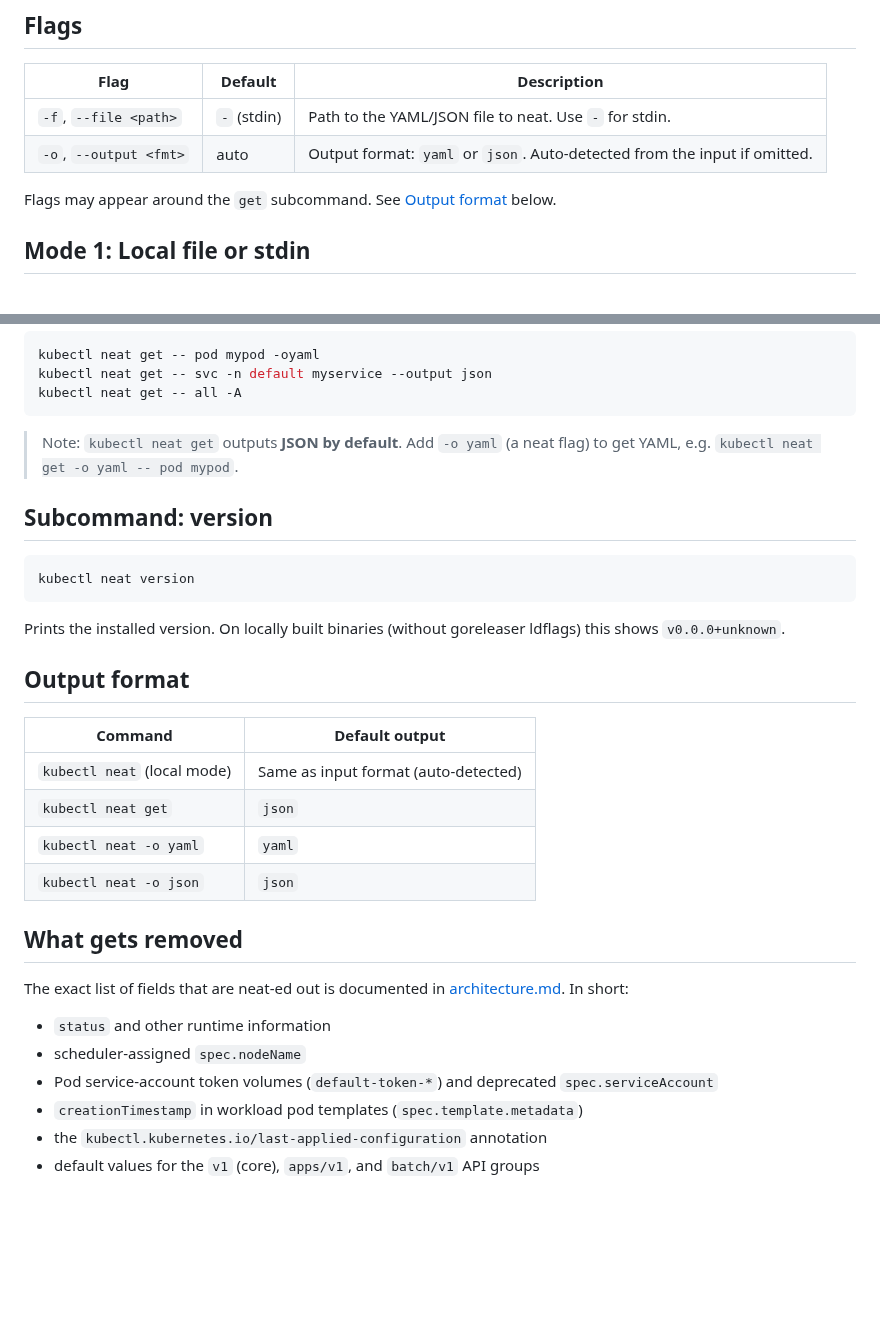
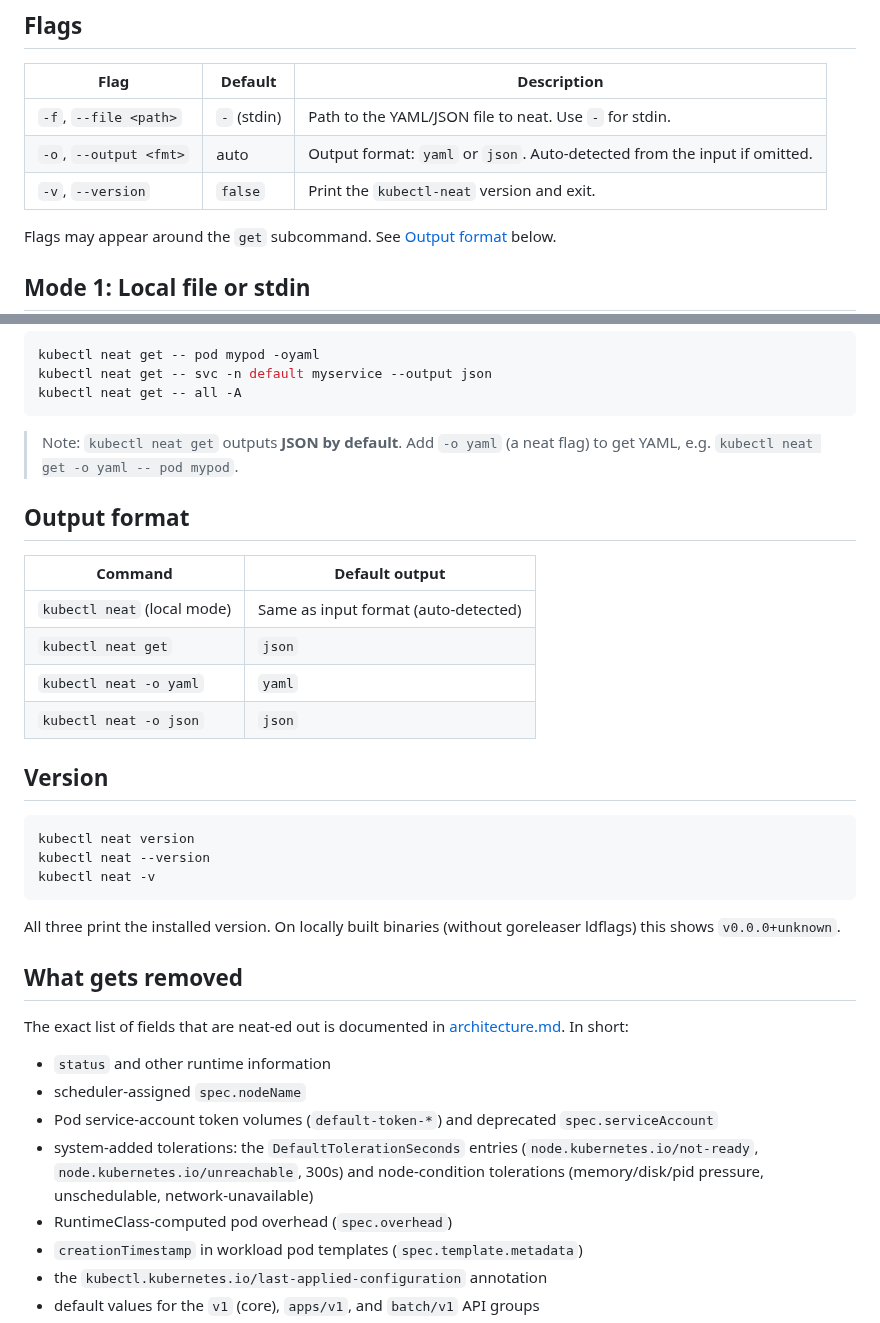
Before and after one commit to vitaltechmyanmar/kubectl-neat, a Markdown page: docs/usage.md, 2 parts joined by grey strips. Rendered like a GitHub page; blank space fills up the shorter version.

````diff
--- a/docs/usage.md
+++ b/docs/usage.md
@@ -19,6 +19,7 @@ kubectl-neat version        Print the installed version
 | --- | --- | --- |
 | `-f`, `--file <path>` | `-` (stdin) | Path to the YAML/JSON file to neat. Use `-` for stdin. |
 | `-o`, `--output <fmt>` | auto | Output format: `yaml` or `json`. Auto-detected from the input if omitted. |
+| `-v`, `--version` | `false` | Print the `kubectl-neat` version and exit. |
 
 Flags may appear around the `get` subcommand. See [Output format](#output-format) below.
 
@@ -64,15 +65,6 @@ kubectl neat get -- all -A
 > Note: `kubectl neat get` outputs **JSON by default**. Add `-o yaml` (a neat flag) to get
 > YAML, e.g. `kubectl neat get -o yaml -- pod mypod`.
 
-## Subcommand: version
-
-```bash
-kubectl neat version
-```
-
-Prints the installed version. On locally built binaries (without goreleaser ldflags) this
-shows `v0.0.0+unknown`.
-
 ## Output format
 
 | Command | Default output |
@@ -82,6 +74,17 @@ shows `v0.0.0+unknown`.
 | `kubectl neat -o yaml` | `yaml` |
 | `kubectl neat -o json` | `json` |
 
+## Version
+
+```bash
+kubectl neat version
+kubectl neat --version
+kubectl neat -v
+```
+
+All three print the installed version. On locally built binaries (without goreleaser
+ldflags) this shows `v0.0.0+unknown`.
+
 ## What gets removed
 
 The exact list of fields that are neat-ed out is documented in
@@ -90,6 +93,10 @@ The exact list of fields that are neat-ed out is documented in
 - `status` and other runtime information
 - scheduler-assigned `spec.nodeName`
 - Pod service-account token volumes (`default-token-*`) and deprecated `spec.serviceAccount`
+- system-added tolerations: the `DefaultTolerationSeconds` entries (`node.kubernetes.io/not-ready`,
+  `node.kubernetes.io/unreachable`, 300s) and node-condition tolerations
+  (memory/disk/pid pressure, unschedulable, network-unavailable)
+- RuntimeClass-computed pod overhead (`spec.overhead`)
 - `creationTimestamp` in workload pod templates (`spec.template.metadata`)
 - the `kubectl.kubernetes.io/last-applied-configuration` annotation
 - default values for the `v1` (core), `apps/v1`, and `batch/v1` API groups
````
Also changed, not shown: Readme.md (+5 -3 lines), docs/architecture.md (+10 -4 lines), images/test-results.png, 6 other files.
